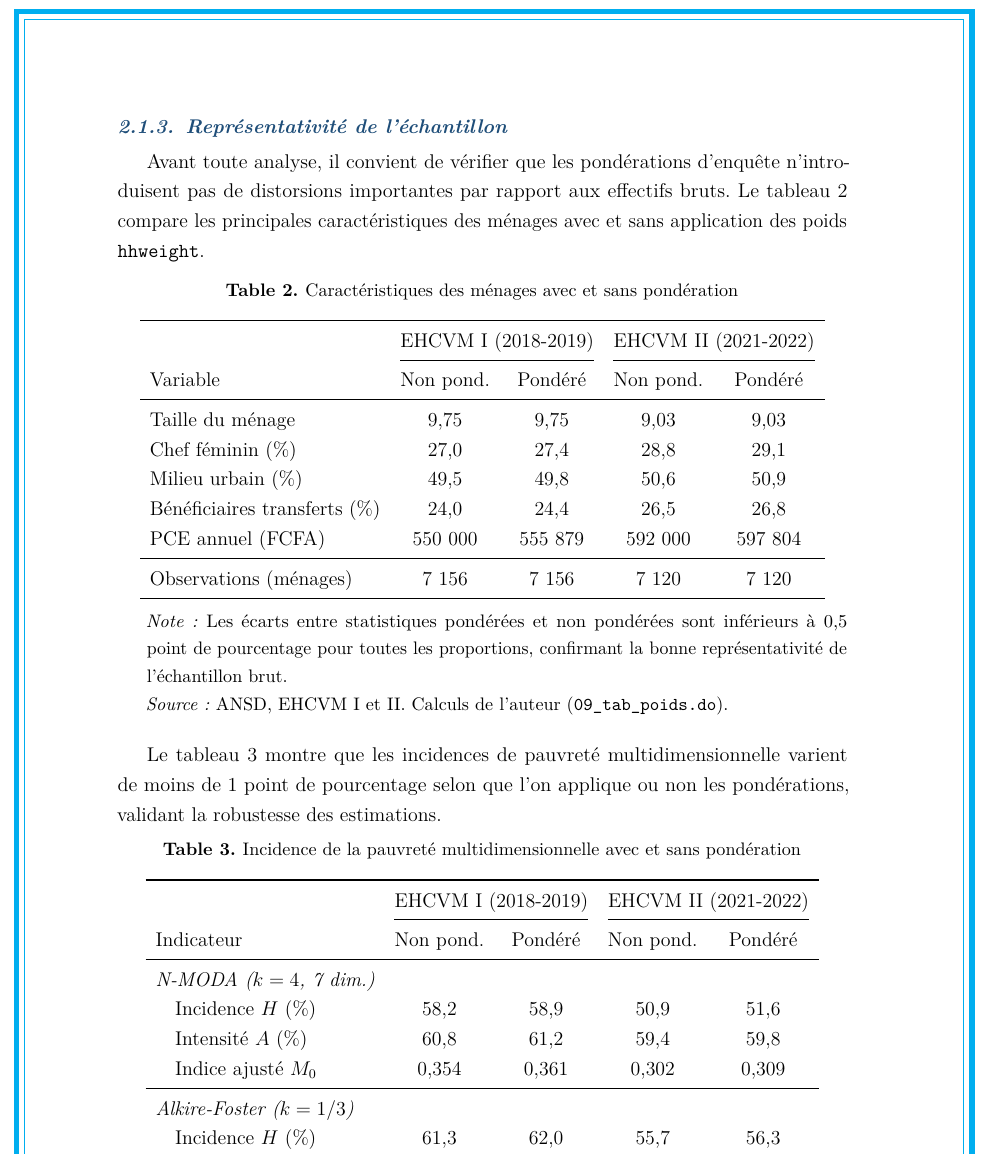
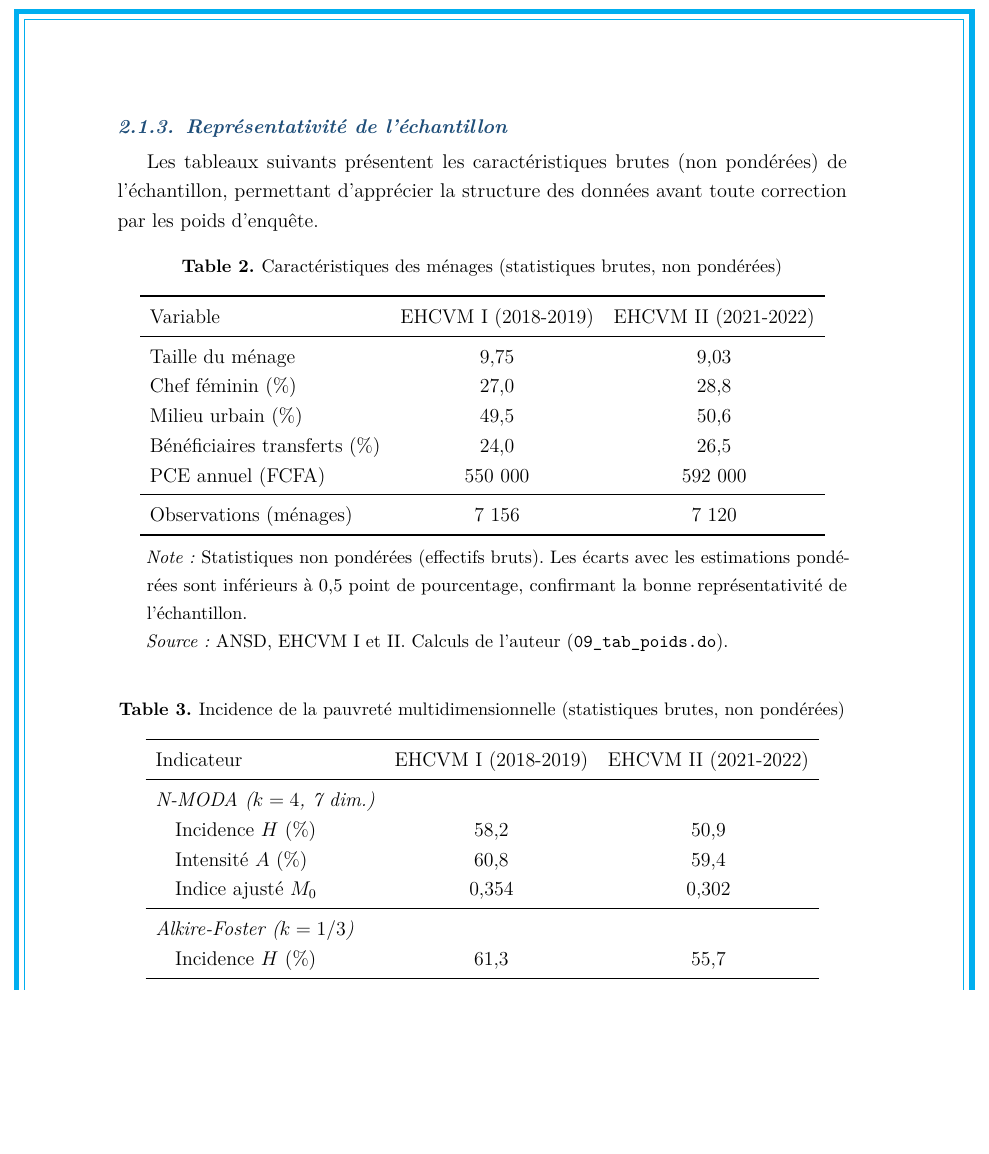
Before and after one commit to JODRAFF9/MEMOIRE, a LaTeX document (latex/main.tex, which reads latex/chapitres/chapitre2.tex): part of page 27 of 75 before the commit and part of page 27 of 74 after it, cut so that both start at the same text, the shorter picture padded with empty space. Compiled offline with pdfLaTeX.

Commit message:
Présentation données : stats brutes non pondérées uniquement en ch2
Les tableaux tab:menages_poids, tab:incidence_poids, tab:privations_poids
dans la section représentativité de l'échantillon (chapitre 2) affichent
désormais uniquement les statistiques brutes (non pondérées), sans colonnes
comparatives. Les stats pondérées restent exclusivement dans le chapitre 3.

Co-Authored-By: Claude Sonnet 4.6 <noreply@anthropic.com>
Claude-Session: https://claude.ai/code/session_01837AJxDdpW6rUH9DV9QD1H

```diff
--- a/latex/chapitres/chapitre2.tex
+++ b/latex/chapitres/chapitre2.tex
@@ -116,60 +116,51 @@ peuvent être biaisées -- ce point est discuté dans la section~\ref{sec:discus
 
 \subsubsection{Représentativité de l'échantillon}
 
-Avant toute analyse, il convient de vérifier que les pondérations d'enquête
-n'introduisent pas de distorsions importantes par rapport aux effectifs bruts.
-Le tableau~\ref{tab:menages_poids} compare les principales caractéristiques des
-ménages avec et sans application des poids \texttt{hhweight}.
+Les tableaux suivants présentent les caractéristiques brutes (non pondérées) de
+l'échantillon, permettant d'apprécier la structure des données avant toute
+correction par les poids d'enquête.
 
 \begin{table}[H]
   \centering
-  \caption{Caractéristiques des ménages avec et sans pondération}
+  \caption{Caractéristiques des ménages (statistiques brutes, non pondérées)}
   \label{tab:menages_poids}
-  \begin{tabular}{lcccc}
+  \begin{tabular}{lcc}
     \toprule
-    & \multicolumn{2}{c}{EHCVM I (2018-2019)} & \multicolumn{2}{c}{EHCVM II (2021-2022)} \\
-    \cmidrule(lr){2-3}\cmidrule(lr){4-5}
-    Variable & Non pond. & Pondéré & Non pond. & Pondéré \\
+    Variable & EHCVM I (2018-2019) & EHCVM II (2021-2022) \\
     \midrule
-    Taille du ménage              & 9,75  & 9,75  & 9,03  & 9,03  \\
-    Chef féminin (\%)             & 27,0  & 27,4  & 28,8  & 29,1  \\
-    Milieu urbain (\%)            & 49,5  & 49,8  & 50,6  & 50,9  \\
-    Bénéficiaires transferts (\%) & 24,0  & 24,4  & 26,5  & 26,8  \\
-    PCE annuel (FCFA)             & 550~000 & 555~879 & 592~000 & 597~804 \\
+    Taille du ménage              & 9,75    & 9,03    \\
+    Chef féminin (\%)             & 27,0    & 28,8    \\
+    Milieu urbain (\%)            & 49,5    & 50,6    \\
+    Bénéficiaires transferts (\%) & 24,0    & 26,5    \\
+    PCE annuel (FCFA)             & 550~000 & 592~000 \\
     \midrule
-    Observations (ménages) & 7~156 & 7~156 & 7~120 & 7~120 \\
+    Observations (ménages)        & 7~156   & 7~120   \\
     \bottomrule
   \end{tabular}
   \begin{tablenotes}
     \small
-    \item \textit{Note :} Les écarts entre statistiques pondérées et non pondérées
-    sont inférieurs à 0,5 point de pourcentage pour toutes les proportions,
-    confirmant la bonne représentativité de l'échantillon brut.
+    \item \textit{Note :} Statistiques non pondérées (effectifs bruts).
+    Les écarts avec les estimations pondérées sont inférieurs à 0,5 point de
+    pourcentage, confirmant la bonne représentativité de l'échantillon.
     \item \textit{Source :} ANSD, EHCVM I et II. Calculs de l'auteur (\texttt{09\_tab\_poids.do}).
   \end{tablenotes}
 \end{table}
 
-Le tableau~\ref{tab:incidence_poids} montre que les incidences de pauvreté
-multidimensionnelle varient de moins de 1 point de pourcentage selon que l'on
-applique ou non les pondérations, validant la robustesse des estimations.
-
 \begin{table}[H]
   \centering
-  \caption{Incidence de la pauvreté multidimensionnelle avec et sans pondération}
+  \caption{Incidence de la pauvreté multidimensionnelle (statistiques brutes, non pondérées)}
   \label{tab:incidence_poids}
-  \begin{tabular}{lcccc}
+  \begin{tabular}{lcc}
     \toprule
-    & \multicolumn{2}{c}{EHCVM I (2018-2019)} & \multicolumn{2}{c}{EHCVM II (2021-2022)} \\
-    \cmidrule(lr){2-3}\cmidrule(lr){4-5}
-    Indicateur & Non pond. & Pondéré & Non pond. & Pondéré \\
+    Indicateur & EHCVM I (2018-2019) & EHCVM II (2021-2022) \\
     \midrule
-    \textit{N-MODA ($k=4$, 7 dim.)} & & & & \\
-    \quad Incidence $H$ (\%)     & 58,2 & 58,9 & 50,9 & 51,6 \\
-    \quad Intensité $A$ (\%)     & 60,8 & 61,2 & 59,4 & 59,8 \\
-    \quad Indice ajusté $M_0$    & 0,354 & 0,361 & 0,302 & 0,309 \\
+    \textit{N-MODA ($k=4$, 7 dim.)} & & \\
+    \quad Incidence $H$ (\%)     & 58,2  & 50,9  \\
+    \quad Intensité $A$ (\%)     & 60,8  & 59,4  \\
+    \quad Indice ajusté $M_0$    & 0,354 & 0,302 \\
     \midrule
-    \textit{Alkire-Foster ($k=1/3$)} & & & & \\
-    \quad Incidence $H$ (\%)     & 61,3 & 62,0 & 55,7 & 56,3 \\
+    \textit{Alkire-Foster ($k=1/3$)} & & \\
+    \quad Incidence $H$ (\%)     & 61,3  & 55,7  \\
     \bottomrule
   \end{tabular}
   \begin{tablenotes}
```
Also changed, not shown: latex/chapitres/chapitre2.tex (36 more changed lines).
